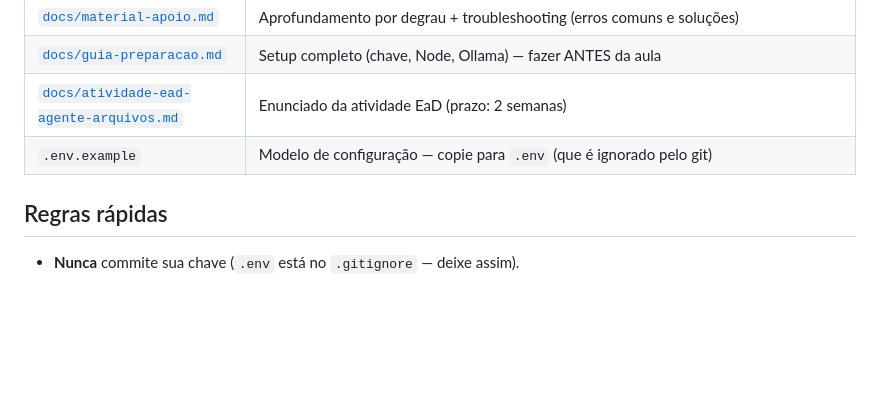
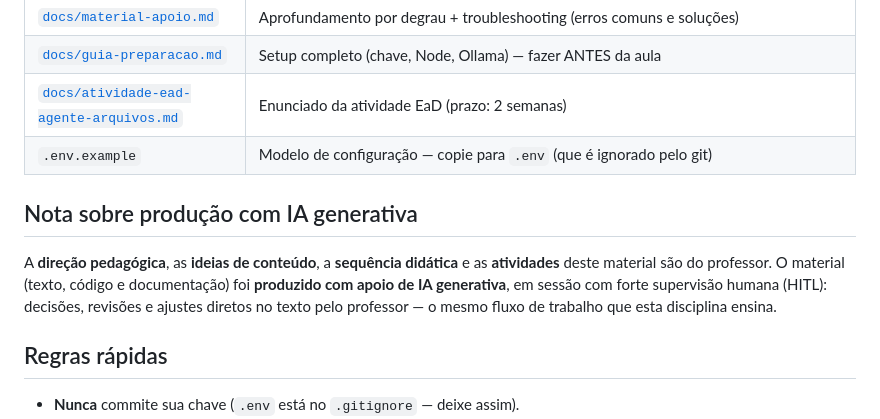
Before and after one commit to elderbernardiifsul/prog-agentica-helloLLM, a Markdown page: README.md, the part around the change. GitHub-like rendering; blank space fills up the shorter version.

Commit message:
docs: nota sobre produção com IA generativa no README
Co-Authored-By: Claude Fable 5 <noreply@anthropic.com>

```diff
--- a/README.md
+++ b/README.md
@@ -52,6 +52,14 @@ da atividade EaD (partes, critérios, entrega):
 | [`docs/atividade-ead-agente-arquivos.md`](docs/atividade-ead-agente-arquivos.md) | Enunciado da atividade EaD (prazo: 2 semanas) |
 | `.env.example` | Modelo de configuração — copie para `.env` (que é ignorado pelo git) |
 
+## Nota sobre produção com IA generativa
+
+A **direção pedagógica**, as **ideias de conteúdo**, a **sequência didática**
+e as **atividades** deste material são do professor. O material (texto, código
+e documentação) foi **produzido com apoio de IA generativa**, em sessão com
+forte supervisão humana (HITL): decisões, revisões e ajustes diretos no texto
+pelo professor — o mesmo fluxo de trabalho que esta disciplina ensina.
+
 ## Regras rápidas
 
 - **Nunca** commite sua chave (`.env` está no `.gitignore` — deixe assim).
```
